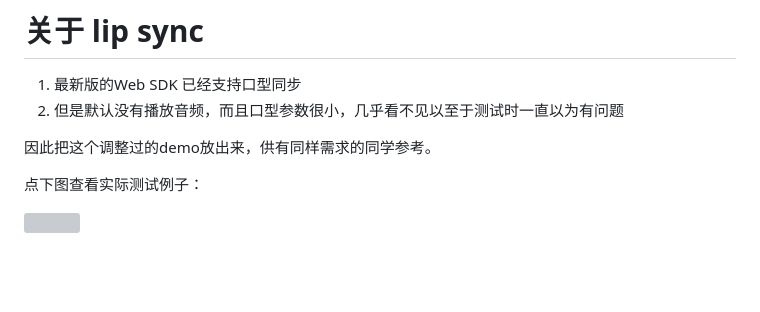
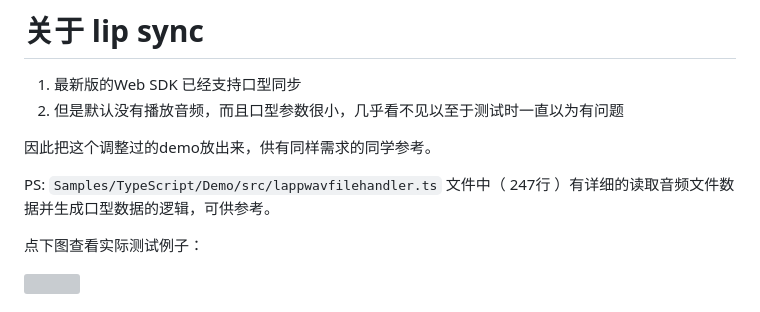
Before and after one commit to easychen/CubismWebSamples-with-lip-sync, a Markdown page: README.md, the part around the change. Rendered like a GitHub page; blank space fills up the shorter version; grey boxes are pictures that could not be loaded.

Commit message:
添加说明

```diff
--- a/README.md
+++ b/README.md
@@ -9,6 +9,8 @@
 1. 但是默认没有播放音频，而且口型参数很小，几乎看不见以至于测试时一直以为有问题
 
 因此把这个调整过的demo放出来，供有同样需求的同学参考。
+
+PS: `Samples/TypeScript/Demo/src/lappwavfilehandler.ts` 文件中（ 247行 ）有详细的读取音频文件数据并生成口型数据的逻辑，可供参考。
 
 点下图查看实际测试例子：
 
```
